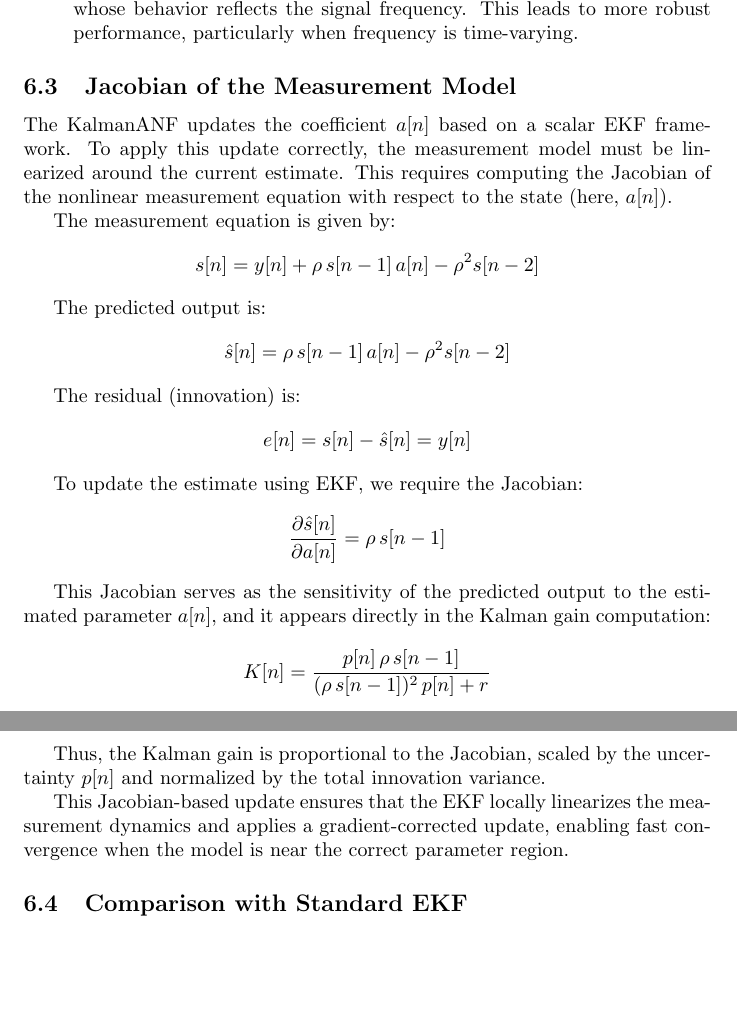
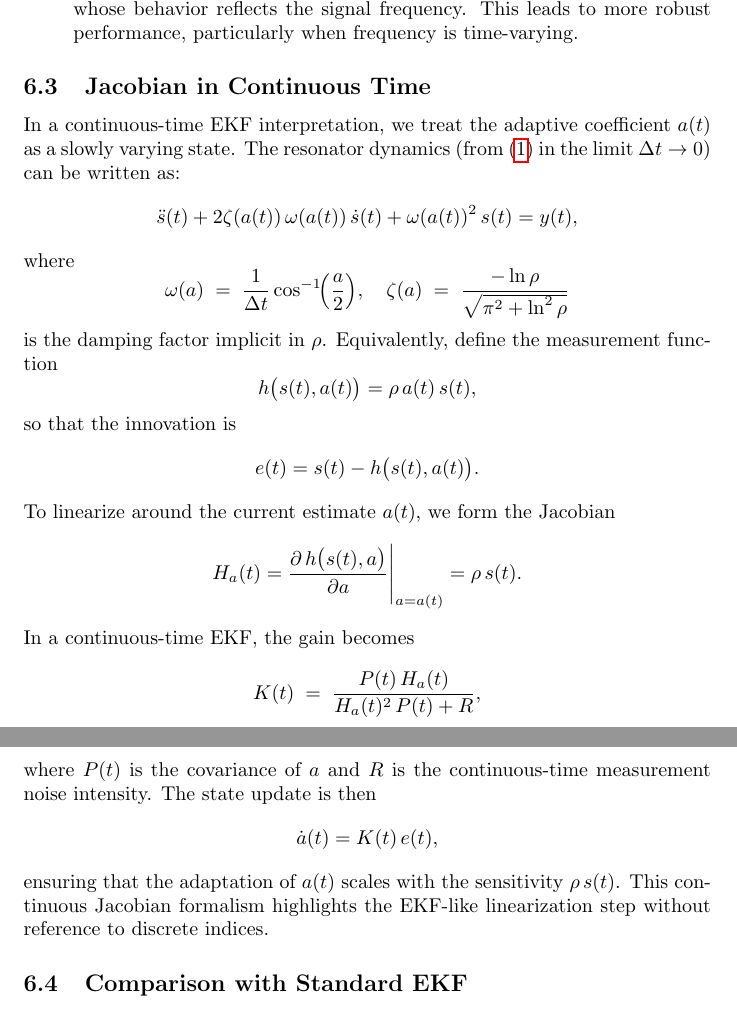
Before and after one commit to bareboat-necessities/bbn-wave-period-esp32, a LaTeX document (bbn_wave_freq_m5atomS3/doc/freq_tracking_adaptive_notch_kalman.tex): two parts of pages 8 and 9 of 11, joined at a grey line, cut so that both start at the same text, the shorter picture padded with empty space. Compiled offline with pdfLaTeX.

Commit message:
Update freq_tracking_adaptive_notch_kalman.tex

```diff
--- a/bbn_wave_freq_m5atomS3/doc/freq_tracking_adaptive_notch_kalman.tex
+++ b/bbn_wave_freq_m5atomS3/doc/freq_tracking_adaptive_notch_kalman.tex
@@ -316,38 +316,43 @@ The KalmanANF exhibits several adaptive properties that make it effective for fr
   \item \textbf{Embedded Model Adaptation:} Rather than estimating frequency directly, KalmanANF updates an internal model (a second-order resonator) whose behavior reflects the signal frequency. This leads to more robust performance, particularly when frequency is time-varying.
 \end{enumerate}
 
-\subsection{Jacobian of the Measurement Model}
+\subsection{Jacobian in Continuous Time}
 
-The KalmanANF updates the coefficient \( a[n] \) based on a scalar EKF framework. To apply this update correctly, the measurement model must be linearized around the current estimate. This requires computing the Jacobian of the nonlinear measurement equation with respect to the state (here, \( a[n] \)).
-
-The measurement equation is given by:
+In a continuous‐time EKF interpretation, we treat the adaptive coefficient \(a(t)\) as a slowly varying state.  The resonator dynamics (from \eqref{eq:resonator} in the limit \(\Delta t\to0\)) can be written as:
 \[
-s[n] = y[n] + \rho\,s[n-1]\,a[n] - \rho^2 s[n-2]
+\ddot s(t) + 2\zeta(a(t))\,\omega(a(t))\,\dot s(t) + \omega(a(t))^2\,s(t)
+= y(t),
 \]
-
-The predicted output is:
+where
 \[
-\hat{s}[n] = \rho\,s[n-1]\,a[n] - \rho^2 s[n-2]
+\omega(a) \;=\; \frac{1}{\Delta t}\cos^{-1}\!\Bigl(\frac{a}{2}\Bigr),
+\quad
+\zeta(a) \;=\; \frac{-\ln\rho}{\sqrt{\pi^2 + \ln^2\rho}}
 \]
-
-The residual (innovation) is:
+is the damping factor implicit in \(\rho\).  Equivalently, define the measurement function
 \[
-e[n] = s[n] - \hat{s}[n] = y[n]
+h\bigl(s(t),a(t)\bigr)
+= \rho\,a(t)\,s(t),
 \]
-
-To update the estimate using EKF, we require the Jacobian:
+so that the innovation is
 \[
-\frac{\partial \hat{s}[n]}{\partial a[n]} = \rho\,s[n-1]
+e(t)=s(t)-h\bigl(s(t),a(t)\bigr).
 \]
-
-This Jacobian serves as the sensitivity of the predicted output to the estimated parameter \( a[n] \), and it appears directly in the Kalman gain computation:
+To linearize around the current estimate \(a(t)\), we form the Jacobian
 \[
-K[n] = \frac{p[n]\,\rho\,s[n-1]}{(\rho\,s[n-1])^2\,p[n] + r}
+H_a(t)
+= \frac{\partial\,h\bigl(s(t),a\bigr)}{\partial a}\Bigg|_{a=a(t)}
+= \rho\,s(t).
 \]
-
-Thus, the Kalman gain is proportional to the Jacobian, scaled by the uncertainty \( p[n] \) and normalized by the total innovation variance.
-
-This Jacobian-based update ensures that the EKF locally linearizes the measurement dynamics and applies a gradient-corrected update, enabling fast convergence when the model is near the correct parameter region.
+In a continuous‐time EKF, the gain becomes
+\[
+K(t) \;=\; \frac{P(t)\,H_a(t)}{H_a(t)^2\,P(t) + R},
+\]
+where \(P(t)\) is the covariance of \(a\) and \(R\) is the continuous‐time measurement noise intensity.  The state update is then
+\[
+\dot a(t) = K(t)\,e(t),
+\]
+ensuring that the adaptation of \(a(t)\) scales with the sensitivity \(\rho\,s(t)\).  This continuous Jacobian formalism highlights the EKF‐like linearization step without reference to discrete indices.
 
 \subsection{Comparison with Standard EKF}
 
```
